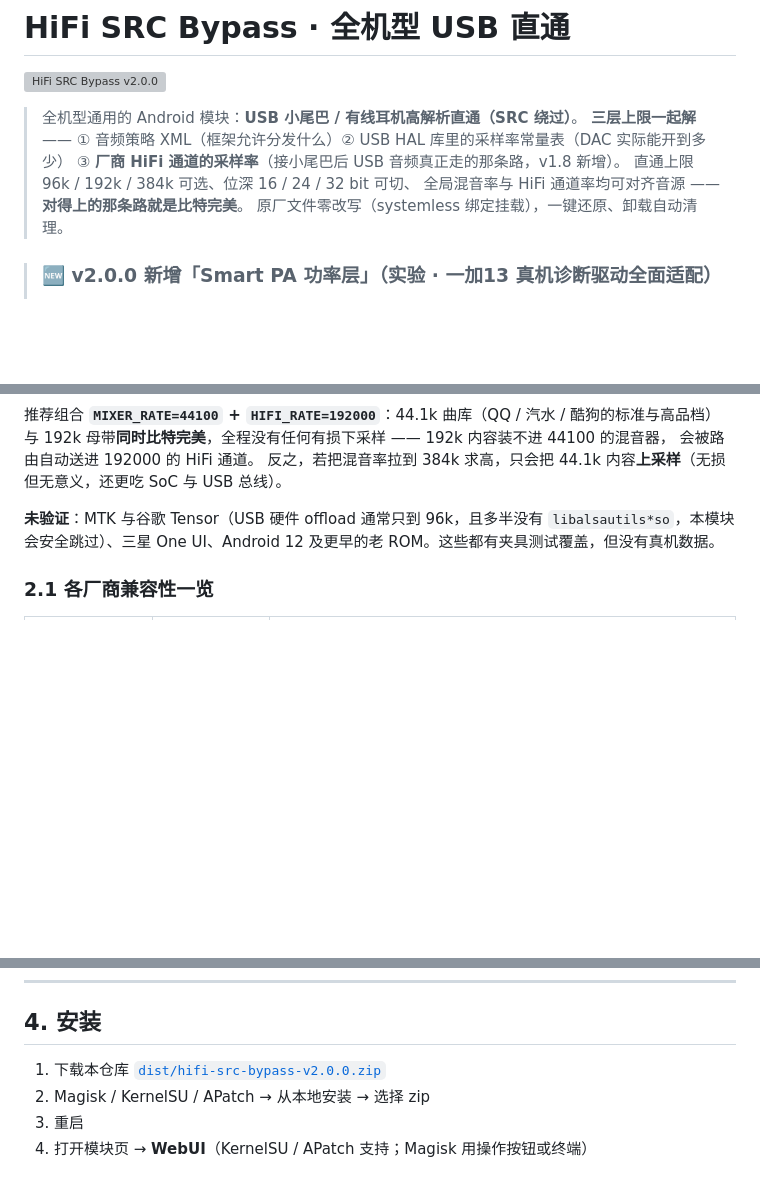
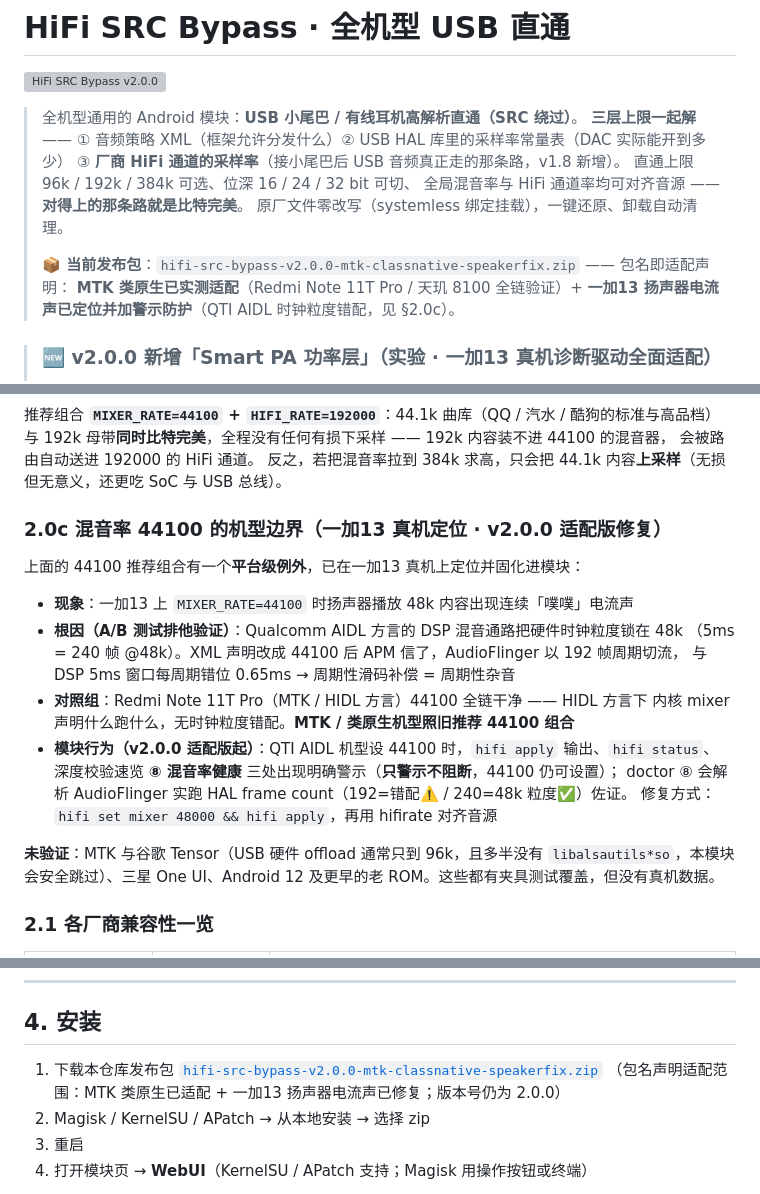
Before and after one commit to lizi600jin/hifi-src-bypass, a Markdown page: README.md, 3 parts joined by grey strips. Drawn GitHub-style; blank space fills up the shorter version; grey boxes are pictures that could not be loaded.

Commit message:
readme: mtk-classnative adaptation + mixer44k boundary (§2.0c), speakerfix package name

```diff
--- a/README.md
+++ b/README.md
@@ -8,6 +8,10 @@
 > 直通上限 96k / 192k / 384k 可选、位深 16 / 24 / 32 bit 可切、
 > 全局混音率与 HiFi 通道率均可对齐音源 —— **对得上的那条路就是比特完美**。
 > 原厂文件零改写（systemless 绑定挂载），一键还原、卸载自动清理。
+>
+> **📦 当前发布包**：`hifi-src-bypass-v2.0.0-mtk-classnative-speakerfix.zip` —— 包名即适配声明：
+> **MTK 类原生已实测适配**（Redmi Note 11T Pro / 天玑 8100 全链验证）+
+> **一加13 扬声器电流声已定位并加警示防护**（QTI AIDL 时钟粒度错配，见 §2.0c）。
 
 > ### 🆕 v2.0.0 新增「Smart PA 功率层」（实验 · 一加13 真机诊断驱动全面适配）
 >
@@ -271,6 +277,20 @@ AudioOut_55 (hifi_playback) @192000 <- 网易云 FLOAT@192000 => 零重采样
 会被路由自动送进 192000 的 HiFi 通道。
 反之，若把混音率拉到 384k 求高，只会把 44.1k 内容**上采样**（无损但无意义，还更吃 SoC 与 USB 总线）。
 
+### 2.0c 混音率 44100 的机型边界（一加13 真机定位 · v2.0.0 适配版修复）
+
+上面的 44100 推荐组合有一个**平台级例外**，已在一加13 真机上定位并固化进模块：
+
+- **现象**：一加13 上 `MIXER_RATE=44100` 时扬声器播放 48k 内容出现连续「噗噗」电流声
+- **根因（A/B 测试排他验证）**：Qualcomm AIDL 方言的 DSP 混音通路把硬件时钟粒度锁在 48k
+  （5ms = 240 帧 @48k）。XML 声明改成 44100 后 APM 信了，AudioFlinger 以 192 帧周期切流，
+  与 DSP 5ms 窗口每周期错位 0.65ms → 周期性滑码补偿 = 周期性杂音
+- **对照组**：Redmi Note 11T Pro（MTK / HIDL 方言）44100 全链干净 —— HIDL 方言下
+  内核 mixer 声明什么跑什么，无时钟粒度错配。**MTK / 类原生机型照旧推荐 44100 组合**
+- **模块行为（v2.0.0 适配版起）**：QTI AIDL 机型设 44100 时，`hifi apply` 输出、`hifi status`、
+  深度校验速览 **⑧ 混音率健康** 三处出现明确警示（**只警示不阻断**，44100 仍可设置）；
+  doctor ⑧ 会解析 AudioFlinger 实跑 HAL frame count（192=错配⚠️ / 240=48k 粒度✅）佐证。
+  修复方式：`hifi set mixer 48000 && hifi apply`，再用 hifirate 对齐音源
 
 **未验证**：MTK 与谷歌 Tensor（USB 硬件 offload 通常只到 96k，且多半没有 `libalsautils*so`，本模块会安全跳过）、三星 One UI、Android 12 及更早的老 ROM。这些都有夹具测试覆盖，但没有真机数据。
 
@@ -321,7 +341,8 @@ AudioOut_55 (hifi_playback) @192000 <- 网易云 FLOAT@192000 => 零重采样
 
 ## 4. 安装
 
-1. 下载本仓库 [`dist/hifi-src-bypass-v2.0.0.zip`](https://github.com/lizi600jin/hifi-src-bypass/releases/tag/v2.0.0)
+1. 下载本仓库发布包 [`hifi-src-bypass-v2.0.0-mtk-classnative-speakerfix.zip`](https://github.com/lizi600jin/hifi-src-bypass/releases/tag/v2.0.0)
+   （包名声明适配范围：MTK 类原生已适配 + 一加13 扬声器电流声已修复；版本号仍为 2.0.0）
 2. Magisk / KernelSU / APatch → 从本地安装 → 选择 zip
 3. 重启
 4. 打开模块页 → **WebUI**（KernelSU / APatch 支持；Magisk 用操作按钮或终端）
```
Also changed, not shown: other parts of README.md (+4 -1 lines).
